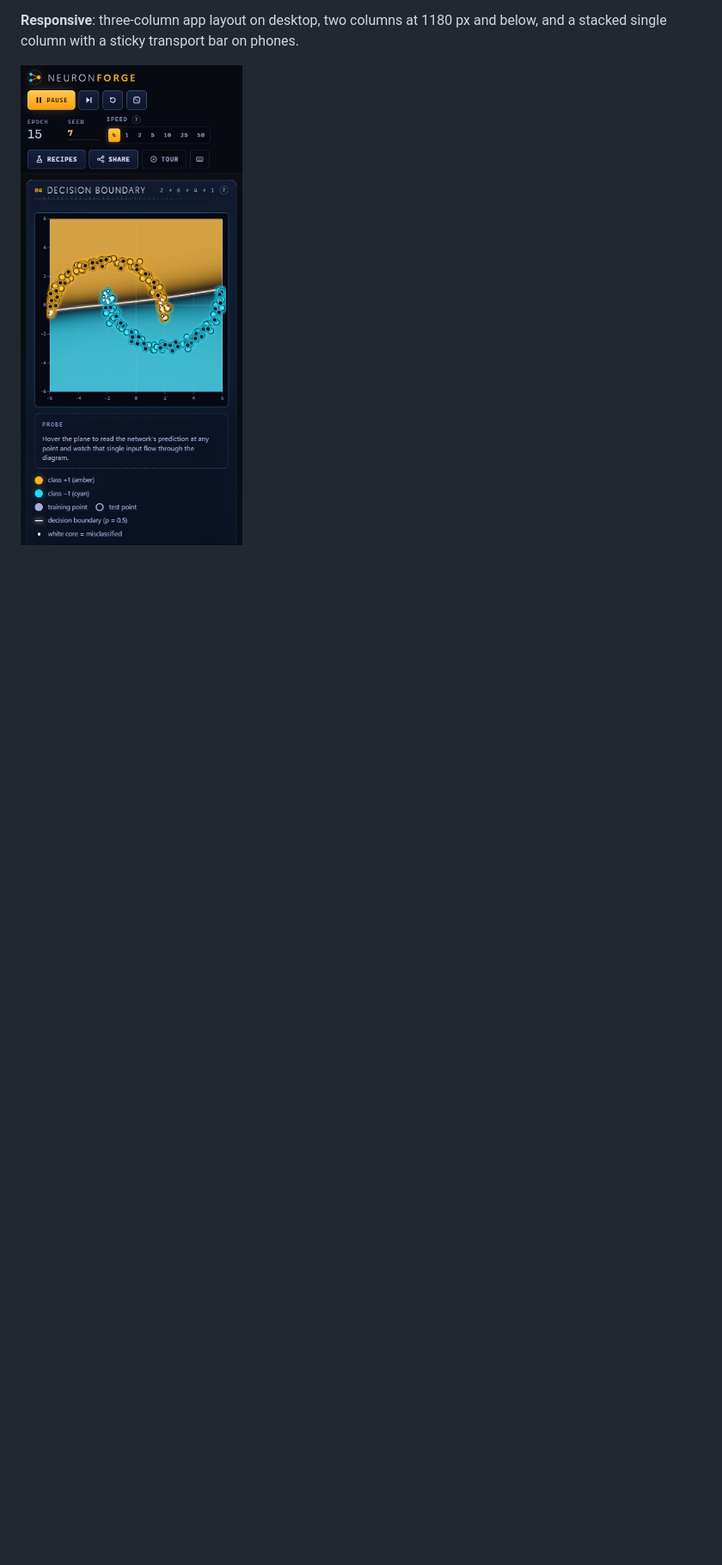
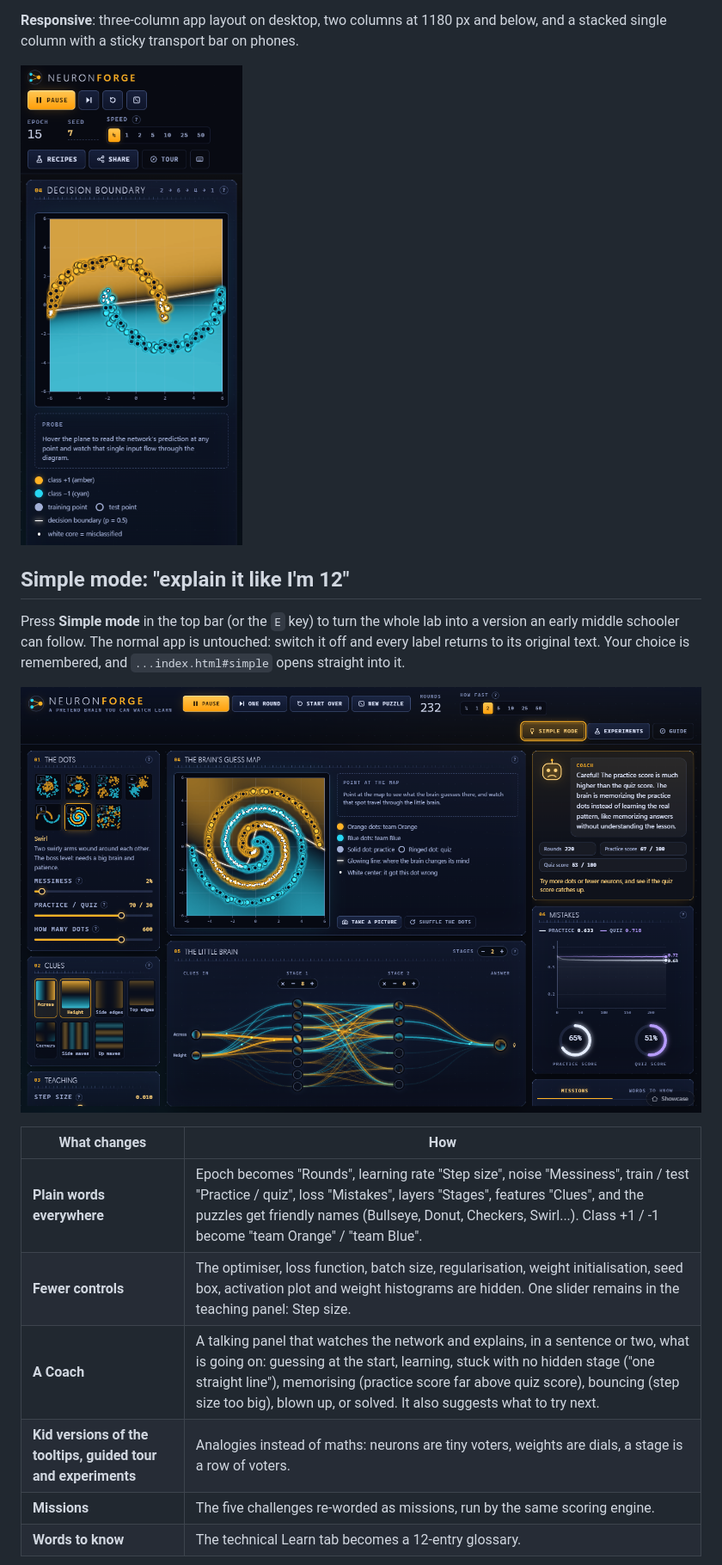
Before and after one commit to RandBrand42/Claude-Code-Showcase, a Markdown page: neuron-forge/README.md, the part around one of its changes. Shown at 86% size. GitHub-like rendering; pictures changed too: neuron-forge/screenshots/simple-mode.png (added); blank space fills up the shorter version.

```diff
--- a/neuron-forge/README.md
+++ b/neuron-forge/README.md
@@ -51,3 +51,18 @@ Everything you see is computed live in the page: every heatmap pixel inside ever
 
 ![Phone layout](screenshots/mobile.png)
 
+## Simple mode: "explain it like I'm 12"
+
+Press **Simple mode** in the top bar (or the `E` key) to turn the whole lab into a version an early middle schooler can follow. The normal app is untouched: switch it off and every label returns to its original text. Your choice is remembered, and `...index.html#simple` opens straight into it.
+
+![Simple mode](screenshots/simple-mode.png)
+
+| What changes | How |
+|---|---|
+| **Plain words everywhere** | Epoch becomes "Rounds", learning rate "Step size", noise "Messiness", train / test "Practice / quiz", loss "Mistakes", layers "Stages", features "Clues", and the puzzles get friendly names (Bullseye, Donut, Checkers, Swirl...). Class +1 / -1 become "team Orange" / "team Blue". |
+| **Fewer controls** | The optimiser, loss function, batch size, regularisation, weight initialisation, seed box, activation plot and weight histograms are hidden. One slider remains in the teaching panel: Step size. |
+| **A Coach** | A talking panel that watches the network and explains, in a sentence or two, what is going on: guessing at the start, learning, stuck with no hidden stage ("one straight line"), memorising (practice score far above quiz score), bouncing (step size too big), blown up, or solved. It also suggests what to try next. |
+| **Kid versions of the tooltips, guided tour and experiments** | Analogies instead of maths: neurons are tiny voters, weights are dials, a stage is a row of voters. |
+| **Missions** | The five challenges re-worded as missions, run by the same scoring engine. |
+| **Words to know** | The technical Learn tab becomes a 12-entry glossary. |
+
```
Also changed, not shown: other parts of neuron-forge/README.md (+5 -0 lines), CHANGELOG.md (+10 -1 lines), README.md (+1 -1 lines), neuron-forge/screenshots/simple-mode-mobile.png (added), 6 other files.
